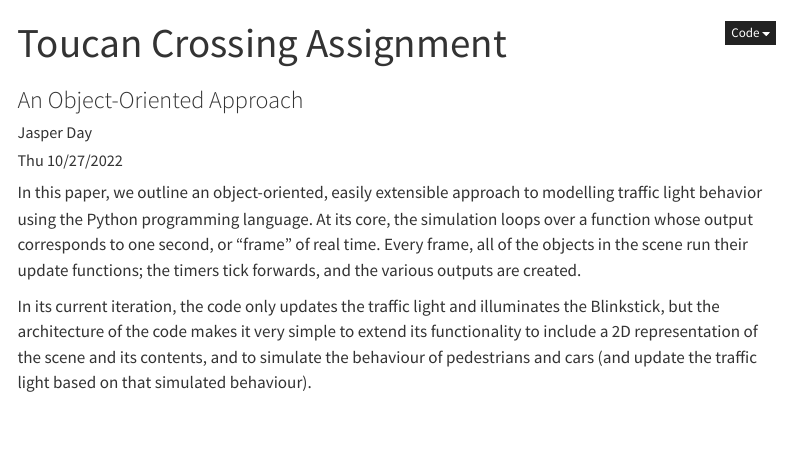
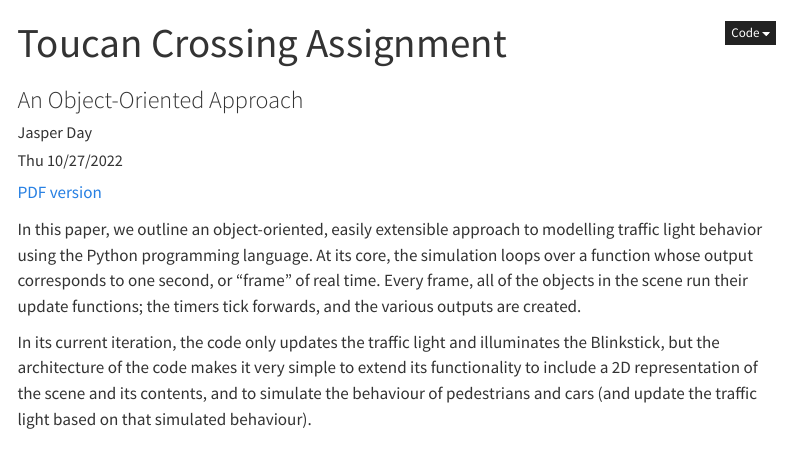
Before and after one commit to jasper-day/Notes, a Quarto document (Class_Notes/2A_Prog_Skill/toucan_crossing.qmd): the page in a window 1100 px wide, from its top. Rendered offline with R 4.5, knitr and Pandoc in place of Quarto, with nearby package versions; menus at the side of the page are left out.

Commit message:
toucan crossing report

```diff
--- a/Class_Notes/2A_Prog_Skill/toucan_crossing.qmd
+++ b/Class_Notes/2A_Prog_Skill/toucan_crossing.qmd
@@ -4,6 +4,8 @@ subtitle: An Object-Oriented Approach
 author: Jasper Day
 date: Thu 10/27/2022
 ---
+
+[PDF version](toucan_crossing.pdf)
 
 In this paper, we outline an object-oriented, easily extensible approach to modelling traffic light behavior using the Python programming language. At its core, the simulation loops over a function whose output corresponds to one second, or "frame" of real time. Every frame, all of the objects in the scene run their update functions; the timers tick forwards, and the various outputs are created.
 
```
